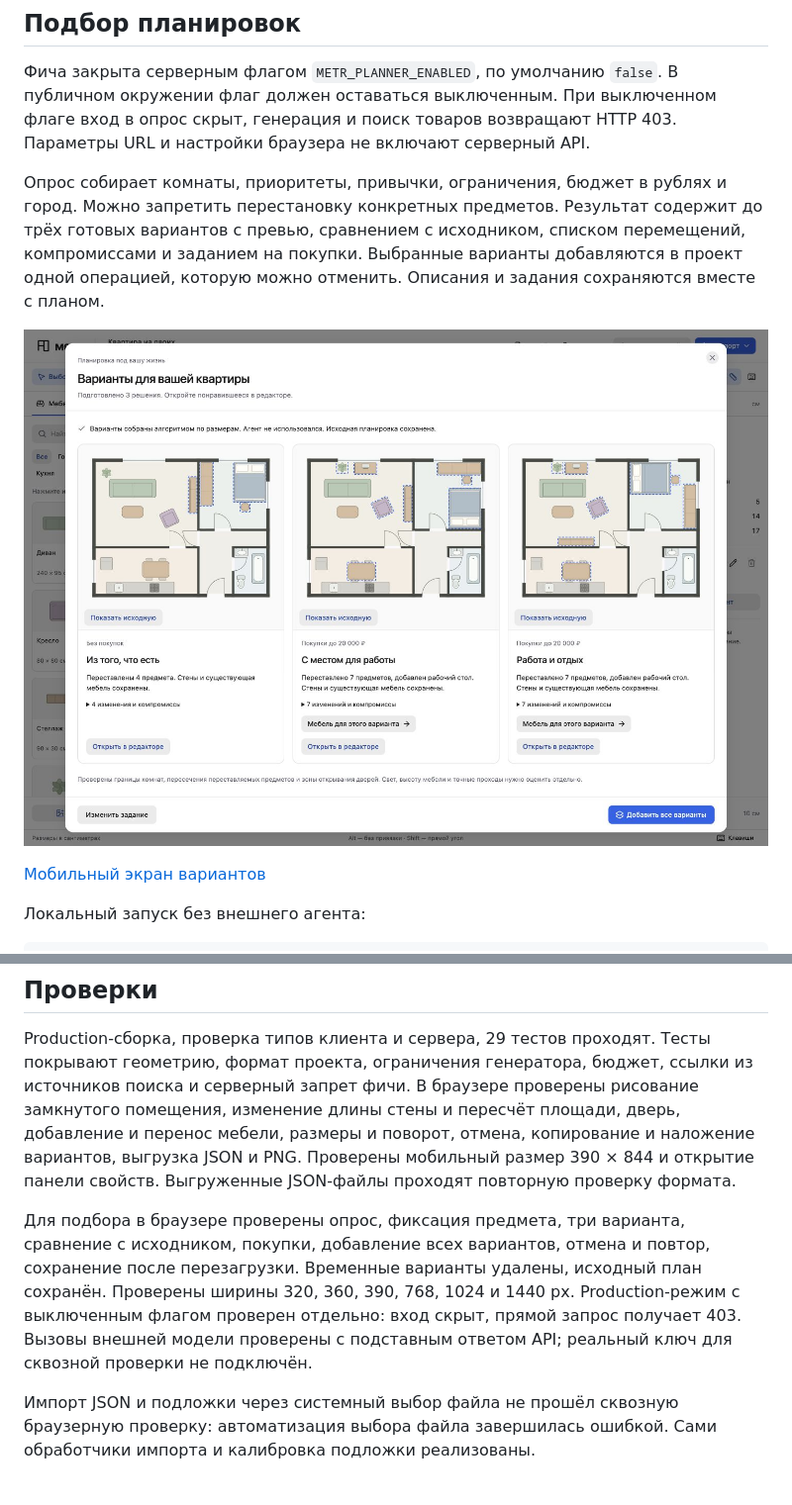
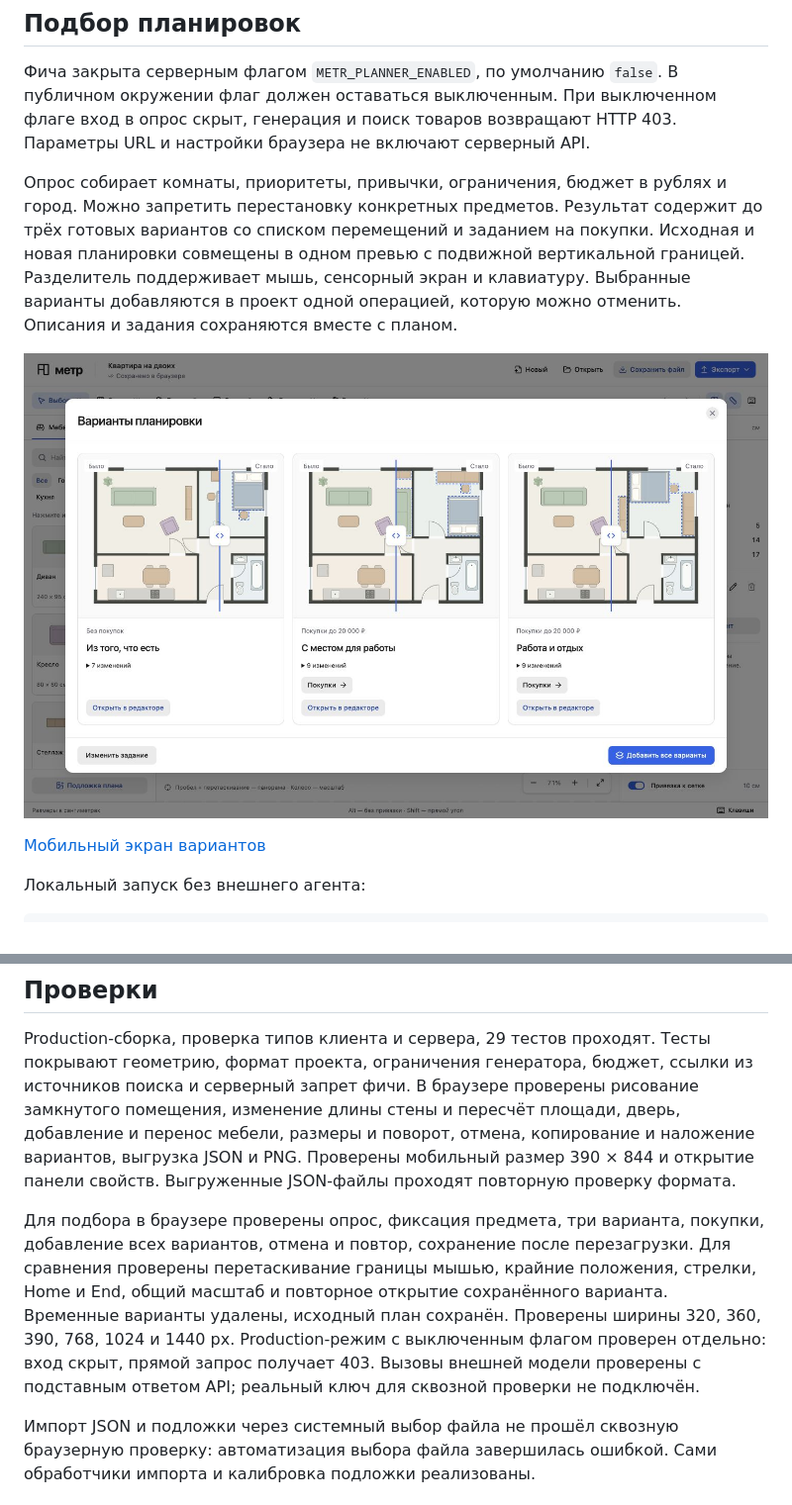
Before and after one commit to sheinid/metr, a Markdown page: README.md, 2 parts joined by grey strips. Shown at 99% size. GitHub-like rendering; pictures changed too: docs/planner.jpg.

```diff
--- a/README.md
+++ b/README.md
@@ -41,7 +41,7 @@ npm run preview
 
 Фича закрыта серверным флагом `METR_PLANNER_ENABLED`, по умолчанию `false`. В публичном окружении флаг должен оставаться выключенным. При выключенном флаге вход в опрос скрыт, генерация и поиск товаров возвращают HTTP 403. Параметры URL и настройки браузера не включают серверный API.
 
-Опрос собирает комнаты, приоритеты, привычки, ограничения, бюджет в рублях и город. Можно запретить перестановку конкретных предметов. Результат содержит до трёх готовых вариантов с превью, сравнением с исходником, списком перемещений, компромиссами и заданием на покупки. Выбранные варианты добавляются в проект одной операцией, которую можно отменить. Описания и задания сохраняются вместе с планом.
+Опрос собирает комнаты, приоритеты, привычки, ограничения, бюджет в рублях и город. Можно запретить перестановку конкретных предметов. Результат содержит до трёх готовых вариантов со списком перемещений и заданием на покупки. Исходная и новая планировки совмещены в одном превью с подвижной вертикальной границей. Разделитель поддерживает мышь, сенсорный экран и клавиатуру. Выбранные варианты добавляются в проект одной операцией, которую можно отменить. Описания и задания сохраняются вместе с планом.
 
 ![Локальная проверка подбора с включённым флагом](docs/planner.jpg)
 
@@ -95,7 +95,7 @@ React + TypeScript, HeroUI v3, Tailwind CSS v4, Vite и SVG. `src/model.ts` хр
 
 Production-сборка, проверка типов клиента и сервера, 29 тестов проходят. Тесты покрывают геометрию, формат проекта, ограничения генератора, бюджет, ссылки из источников поиска и серверный запрет фичи. В браузере проверены рисование замкнутого помещения, изменение длины стены и пересчёт площади, дверь, добавление и перенос мебели, размеры и поворот, отмена, копирование и наложение вариантов, выгрузка JSON и PNG. Проверены мобильный размер 390 × 844 и открытие панели свойств. Выгруженные JSON-файлы проходят повторную проверку формата.
 
-Для подбора в браузере проверены опрос, фиксация предмета, три варианта, сравнение с исходником, покупки, добавление всех вариантов, отмена и повтор, сохранение после перезагрузки. Временные варианты удалены, исходный план сохранён. Проверены ширины 320, 360, 390, 768, 1024 и 1440 px. Production-режим с выключенным флагом проверен отдельно: вход скрыт, прямой запрос получает 403. Вызовы внешней модели проверены с подставным ответом API; реальный ключ для сквозной проверки не подключён.
+Для подбора в браузере проверены опрос, фиксация предмета, три варианта, покупки, добавление всех вариантов, отмена и повтор, сохранение после перезагрузки. Для сравнения проверены перетаскивание границы мышью, крайние положения, стрелки, Home и End, общий масштаб и повторное открытие сохранённого варианта. Временные варианты удалены, исходный план сохранён. Проверены ширины 320, 360, 390, 768, 1024 и 1440 px. Production-режим с выключенным флагом проверен отдельно: вход скрыт, прямой запрос получает 403. Вызовы внешней модели проверены с подставным ответом API; реальный ключ для сквозной проверки не подключён.
 
 Импорт JSON и подложки через системный выбор файла не прошёл сквозную браузерную проверку: автоматизация выбора файла завершилась ошибкой. Сами обработчики импорта и калибровка подложки реализованы.
 
```
Also changed, not shown: DESIGN.md (+2 -2 lines), docs/planner-mobile.jpg, 5 other files.
